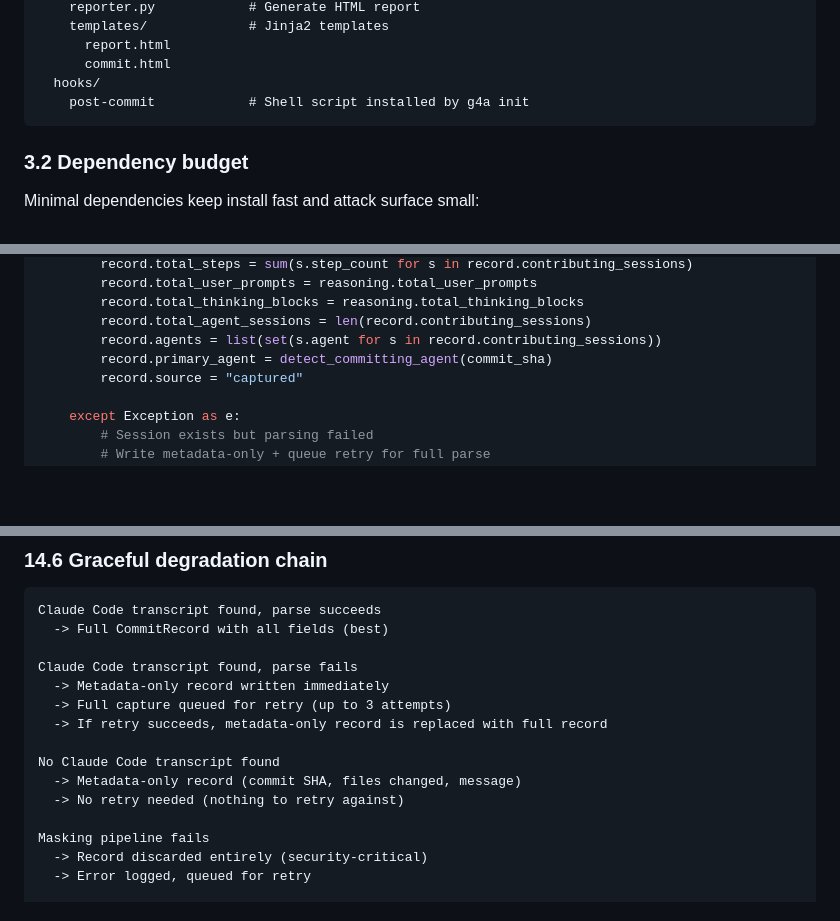
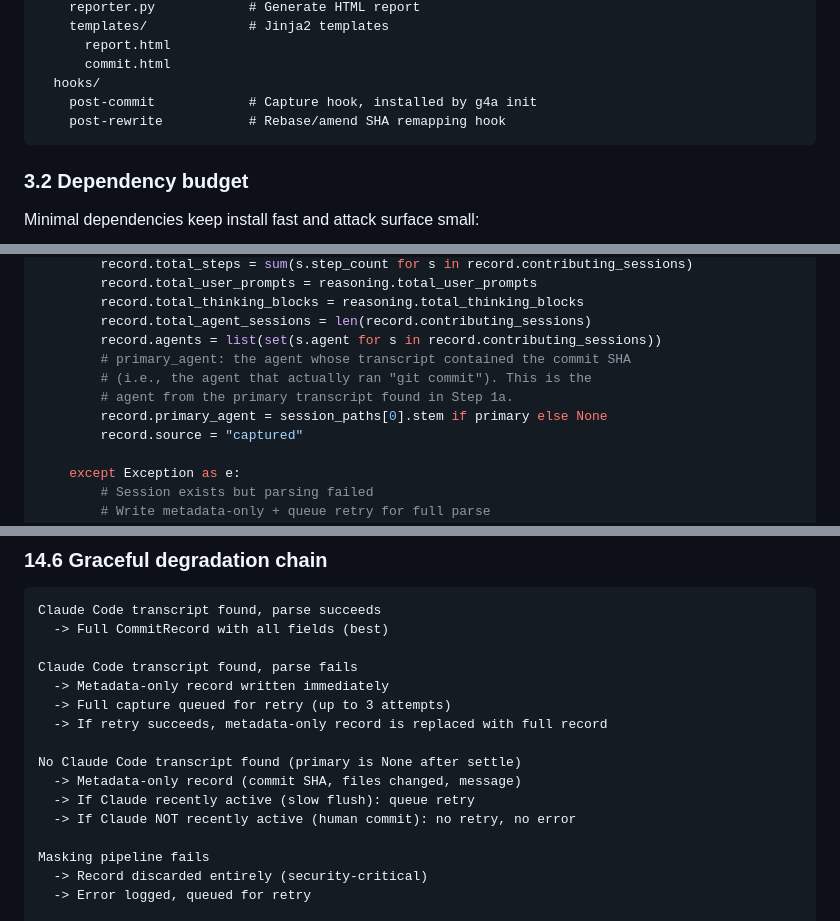
Before and after one commit to lcbasu/git4aiagents, a Markdown page: docs/HLD.md, 3 parts joined by grey strips. GitHub-like rendering; blank space fills up the shorter version.

````diff
--- a/docs/HLD.md
+++ b/docs/HLD.md
@@ -210,7 +210,8 @@ g4a/
       report.html
       commit.html
   hooks/
-    post-commit            # Shell script installed by g4a init
+    post-commit            # Capture hook, installed by g4a init
+    post-rewrite           # Rebase/amend SHA remapping hook
 ```
 
 ### 3.2 Dependency budget
@@ -2649,7 +2670,10 @@ def capture(commit_sha: str) -> CommitRecord:
         record.total_thinking_blocks = reasoning.total_thinking_blocks
         record.total_agent_sessions = len(record.contributing_sessions)
         record.agents = list(set(s.agent for s in record.contributing_sessions))
-        record.primary_agent = detect_committing_agent(commit_sha)
+        # primary_agent: the agent whose transcript contained the commit SHA
+        # (i.e., the agent that actually ran "git commit"). This is the
+        # agent from the primary transcript found in Step 1a.
+        record.primary_agent = session_paths[0].stem if primary else None
         record.source = "captured"
 
     except Exception as e:
@@ -2748,9 +2772,10 @@ Claude Code transcript found, parse fails
   -> Full capture queued for retry (up to 3 attempts)
   -> If retry succeeds, metadata-only record is replaced with full record
 
-No Claude Code transcript found
+No Claude Code transcript found (primary is None after settle)
   -> Metadata-only record (commit SHA, files changed, message)
-  -> No retry needed (nothing to retry against)
+  -> If Claude recently active (slow flush): queue retry
+  -> If Claude NOT recently active (human commit): no retry, no error
 
 Masking pipeline fails
   -> Record discarded entirely (security-critical)
````
Also changed, not shown: other parts of docs/HLD.md (+30 -10 lines).
